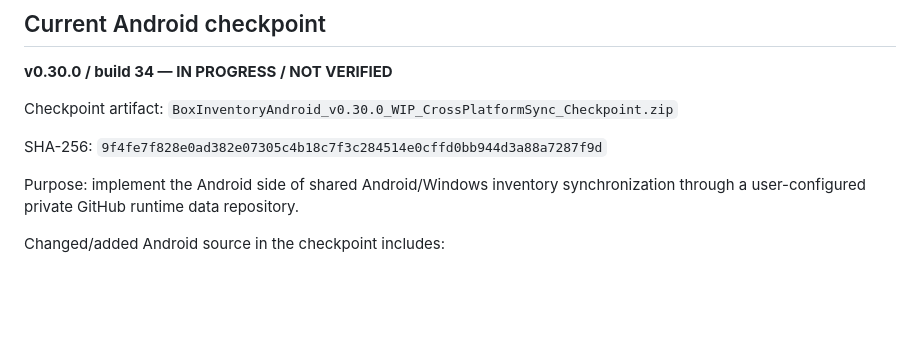
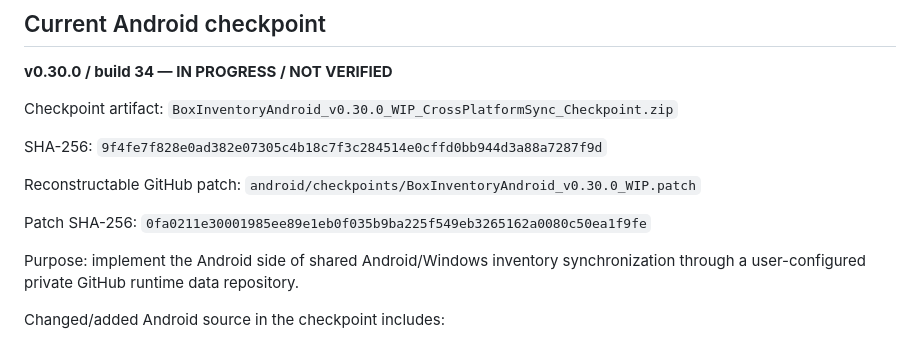
Before and after one commit to auxz2jz/Slot-3, a Markdown page: android/PROJECT_MEMORY.md, the part around the change. Rendered like a GitHub page; blank space fills up the shorter version.

Commit message:
android: record v0.30 WIP source patch recovery path

```diff
--- a/android/PROJECT_MEMORY.md
+++ b/android/PROJECT_MEMORY.md
@@ -46,6 +46,12 @@ Checkpoint artifact:
 
 SHA-256:
 `9f4fe7f828e0ad382e07305c4b18c7f3c284514e0cffd0bb944d3a88a7287f9d`
+
+Reconstructable GitHub patch:
+`android/checkpoints/BoxInventoryAndroid_v0.30.0_WIP.patch`
+
+Patch SHA-256:
+`0fa0211e30001985ee89e1eb0f035b9ba225f549eb3265162a0080c50ea1f9fe`
 
 Purpose: implement the Android side of shared Android/Windows inventory synchronization through a user-configured private GitHub runtime data repository.
 
```
